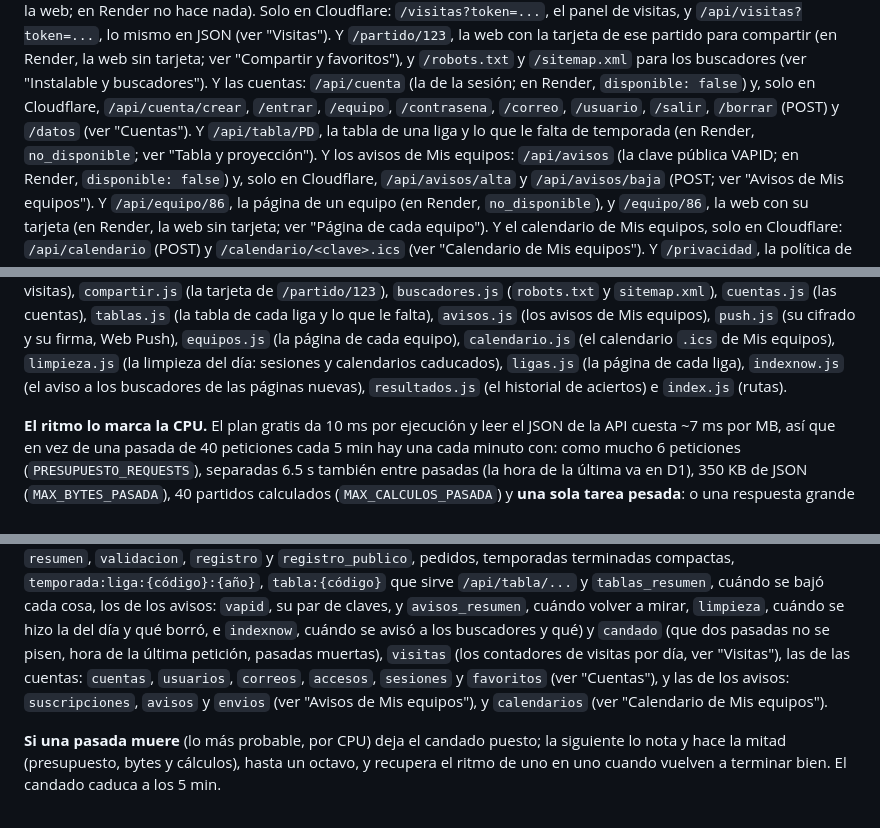
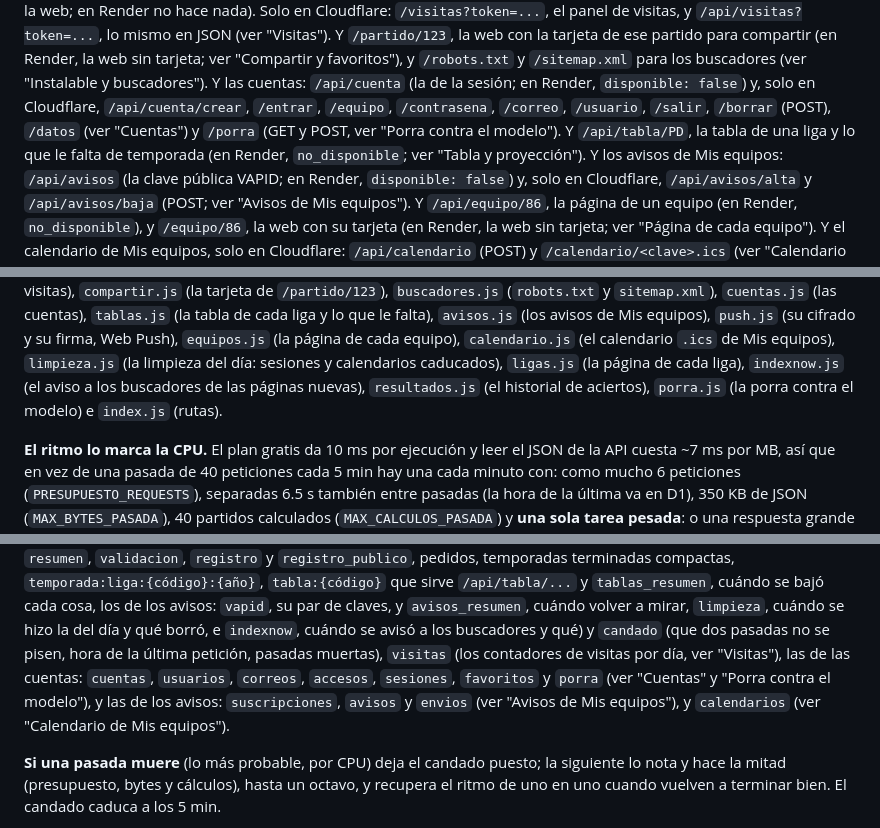
Before and after one commit to alvarocornejo2010-sketch/pronosticos-bot, a Markdown page: CLAUDE.md, 3 parts joined by grey strips. GitHub-like rendering.

```diff
--- a/CLAUDE.md
+++ b/CLAUDE.md
@@ -240,8 +240,8 @@ web con la tarjeta de ese partido para compartir (en Render, la web sin tarjeta;
 ver "Compartir y favoritos"), y `/robots.txt` y `/sitemap.xml` para los buscadores
 (ver "Instalable y buscadores"). Y las cuentas: `/api/cuenta` (la de la sesión;
 en Render, `disponible: false`) y, solo en Cloudflare, `/api/cuenta/crear`,
-`/entrar`, `/equipo`, `/contrasena`, `/correo`, `/usuario`, `/salir`, `/borrar` (POST) y
-`/datos` (ver "Cuentas"). Y `/api/tabla/PD`, la tabla de una liga y lo que le falta
+`/entrar`, `/equipo`, `/contrasena`, `/correo`, `/usuario`, `/salir`, `/borrar` (POST),
+`/datos` (ver "Cuentas") y `/porra` (GET y POST, ver "Porra contra el modelo"). Y `/api/tabla/PD`, la tabla de una liga y lo que le falta
 de temporada (en Render, `no_disponible`; ver "Tabla y proyección"). Y los avisos de
 Mis equipos: `/api/avisos` (la clave pública VAPID; en Render, `disponible: false`) y,
 solo en Cloudflare, `/api/avisos/alta` y `/api/avisos/baja` (POST; ver "Avisos de Mis
@@ -297,8 +297,8 @@ incluidos), `actualizacion.js` (la pasada), `validacion.js`, `metricas.js`
 equipos), `push.js` (su cifrado y su firma, Web Push), `equipos.js` (la página de cada
 equipo), `calendario.js` (el calendario `.ics` de Mis equipos), `limpieza.js` (la limpieza
 del día: sesiones y calendarios caducados), `ligas.js` (la página de cada liga), `indexnow.js`
-(el aviso a los buscadores de las páginas nuevas), `resultados.js` (el historial de aciertos) e
-`index.js` (rutas).
+(el aviso a los buscadores de las páginas nuevas), `resultados.js` (el historial de aciertos),
+`porra.js` (la porra contra el modelo) e `index.js` (rutas).
 
 **El ritmo lo marca la CPU.** El plan gratis da 10 ms por ejecución y leer el
 JSON de la API cuesta ~7 ms por MB, así que en vez de una pasada de 40
@@ -347,8 +347,8 @@ de claves, y `avisos_resumen`, cuándo volver a mirar, `limpieza`, cuándo se hi
 del día y qué borró, e `indexnow`, cuándo se avisó a los buscadores y qué) y
 `candado` (que dos pasadas no se pisen, hora de la última petición, pasadas
 muertas), `visitas` (los contadores de visitas por día, ver "Visitas"), las de
-las cuentas: `cuentas`, `usuarios`, `correos`, `accesos`, `sesiones` y `favoritos` (ver
-"Cuentas"), y las de los avisos: `suscripciones`, `avisos` y `envios` (ver "Avisos de
+las cuentas: `cuentas`, `usuarios`, `correos`, `accesos`, `sesiones`, `favoritos` y `porra` (ver
+"Cuentas" y "Porra contra el modelo"), y las de los avisos: `suscripciones`, `avisos` y `envios` (ver "Avisos de
 Mis equipos"), y `calendarios` (ver "Calendario de Mis equipos").
 
 **Si una pasada muere** (lo más probable, por CPU) deja el candado puesto; la
```
Also changed, not shown: other parts of CLAUDE.md (+41 -7 lines).
